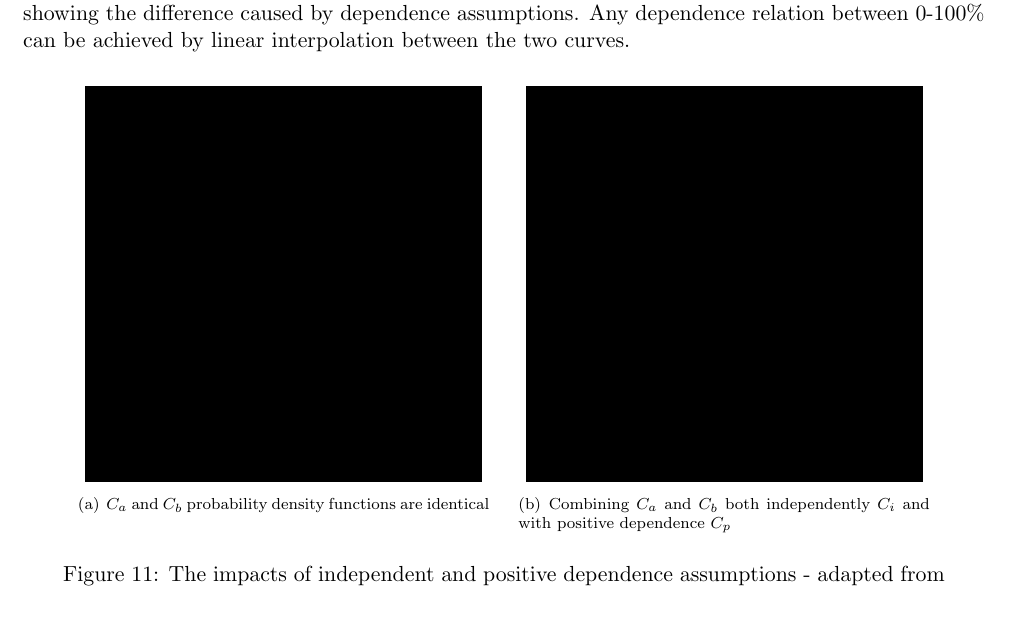
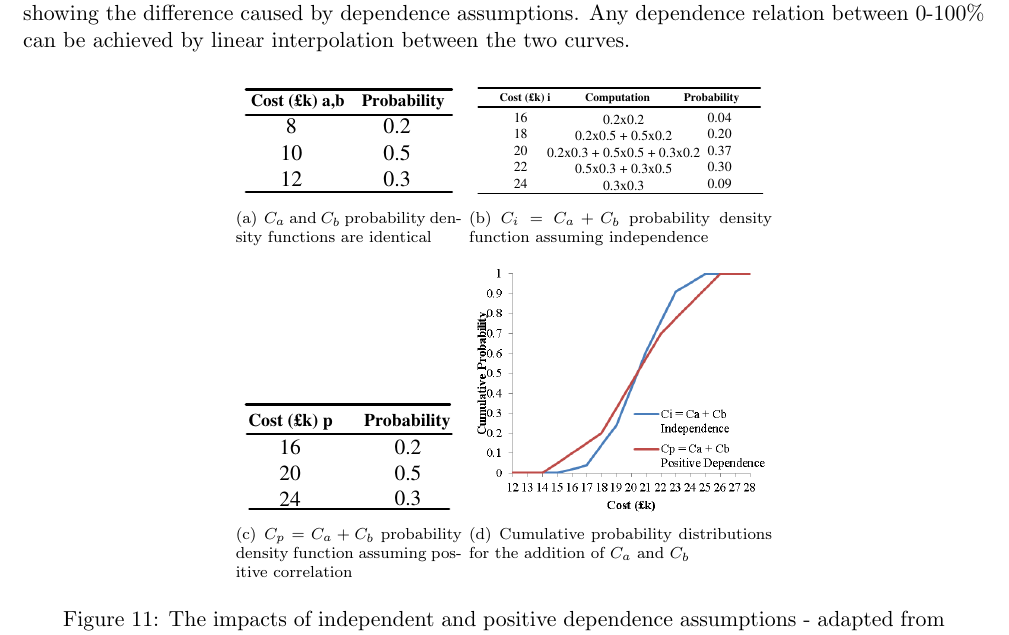
Before and after one commit to TheSmiff/MANG6143-TeX, a LaTeX document (ProjectRiskManagement.tex, which reads Pt3.tex): part of page 11 of 14, cut so that both start at the same text. Compiled offline with pdfLaTeX.

Commit message:
Figure 1

```diff
--- a/Pt3.tex
+++ b/Pt3.tex
@@ -39,13 +39,20 @@ Any dependence relation between 0-100\% can be achieved by linear interpolation
 \begin{figure}[!h]
   \centering
 \subfigure[$C_{a}$ and $C_{b}$ probability density functions are identical]{
-    \rule{7cm}{7cm}
-    %\includegraphics[height = 9.3cm]{./Figures/Focus.pdf}
-	\label{Table:DepVals}
-   } \quad
-\subfigure[Combining $C_{a}$ and $C_{b}$ both independently $C_{i}$ and with positive dependence $C_{p}$]{
-    \rule{7cm}{7cm}
-    %\includegraphics[height = 9.3cm]{./Figures/Focus.pdf}
+    \includegraphics[width = 0.22\textwidth]{./Figures/costabtab.pdf}
+	\label{Table:DepValsab}
+   }
+\subfigure[$C_{i} = C_{a} + C_{b}$ probability density function assuming independence]{
+    \includegraphics[width = 0.3\textwidth]{./Figures/costitab.pdf}
+	\label{Table:DepValsi}
+   }
+
+\subfigure[$C_{p} = C_{a} + C_{b}$ probability density function assuming positive correlation]{
+    \includegraphics[width = 0.22\textwidth]{./Figures/costptab.pdf}
+	\label{Table:DepValsp}
+   }
+\subfigure[Cumulative probability distributions for the addition of $C_{a}$ and $C_{b}$]{
+    \includegraphics[width = 0.3\textwidth]{./Figures/Dependence.png}
 	\label{Figure:Dependency}
    }
 \caption{The impacts of independent and positive dependence assumptions - adapted from \cite{chapman}}
```
Also changed, not shown: Figures/Costabtab.pdf (added), Figures/Costitab.pdf (added), Figures/Costptab.pdf (added), Figures/Dependence.png (added), ProjectRiskManagement.pdf.
